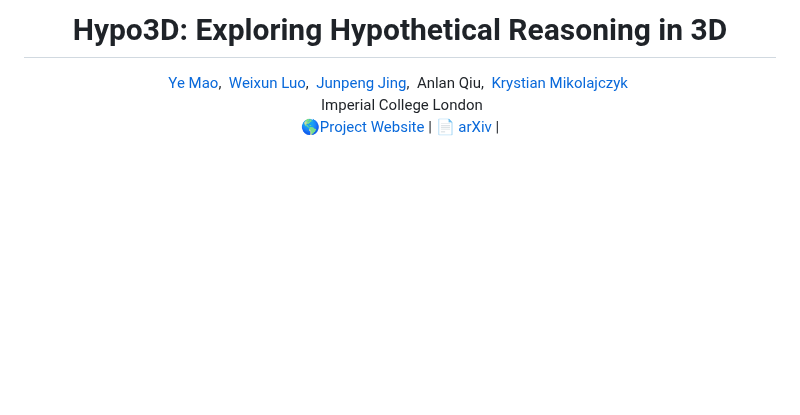
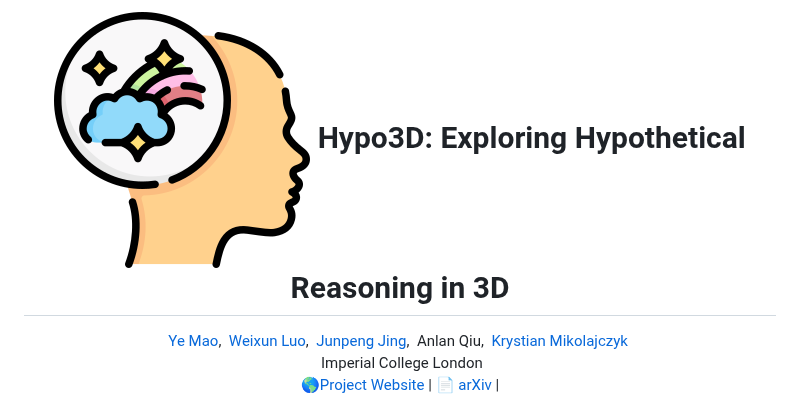
Before and after one commit to LuxiaraQian/Hypo3D, a Markdown page: README.md, the part around the change. GitHub-like rendering; blank space fills up the shorter version.

```diff
--- a/README.md
+++ b/README.md
@@ -1,5 +1,5 @@
 <h1 align='center' style="text-align:center; font-weight:bold; font-size:2.0em;letter-spacing:2.0px;">
-                Hypo3D: Exploring Hypothetical Reasoning in 3D</h1>
+                <img src="docs/static/hypo_icon.png" alt="Icon" style="width:40px; vertical-align:middle; margin-right:10px;">  Hypo3D: Exploring Hypothetical Reasoning in 3D</h1>
 <p align='center' style="text-align:center;font-size:1.25em;">
     <a href="https://yebulabula.github.io/" target="_blank" style="text-decoration: none;">Ye Mao</a>,&nbsp;
     <a href="https://scholar.google.com/citations?user=2Y0-0C8AAAAJ&hl=en" target="_blank" style="text-decoration: none;">Weixun Luo</a>,&nbsp;
```
